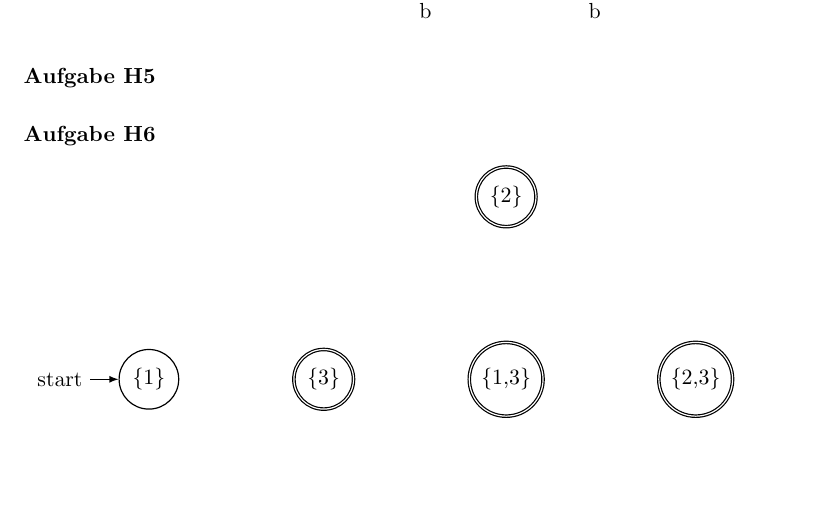
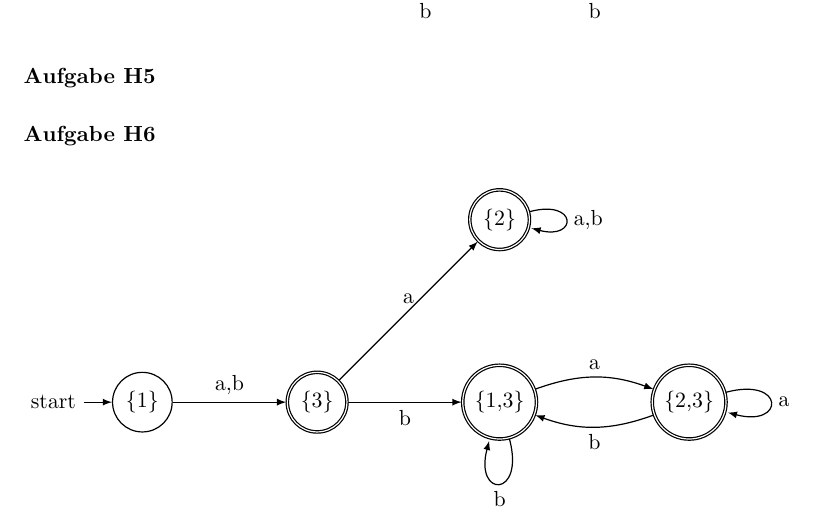
Before and after one commit to CodingTil/2020---Formale-Systeme-Automaten-Prozesse---Aufgaben, a LaTeX document (Übungsblatt 2/Übungsblatt 1.tex): part of the page, cut so that both start at the same text, the shorter picture padded with empty space. Compiled offline with pdfLaTeX.

Commit message:
Finished H6
Only H5 missing

```diff
--- a/Übungsblatt 2/Übungsblatt 1.tex
+++ b/Übungsblatt 2/Übungsblatt 1.tex
@@ -66,7 +66,15 @@
 \node[state,accepting]	(2) [above=2cm of 13] {\{2\}};
 \node[state,accepting]	(23)[right=2cm of 13] {\{2,3\}};
 
-%\path
+\path	(1) edge [above]	node {a,b} (3)
+		(3) edge [below]	node {b} (13)
+			edge [above]	node {a} (2)
+		(2) edge [loop right, right]	node {a,b} (2)
+		(13)edge [bend left=20, above] node {a} (23)
+			edge [loop below, below] node {b} (13)
+		(23)edge [loop right, right] node {a} (23)
+			edge [bend left=20, below] node {b} (13)
+;
 \end{tikzpicture}
 \end{center}
 
```
Also changed, not shown: Übungsblatt 2/Übungsblatt 1.pdf, 2 other files.
